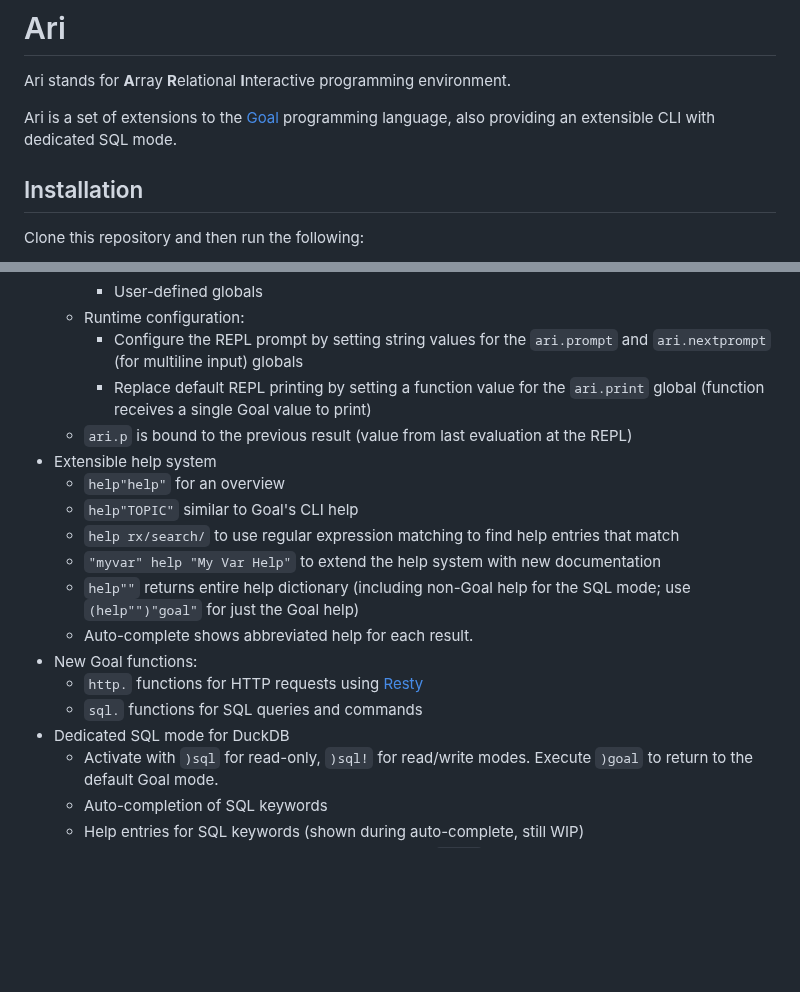
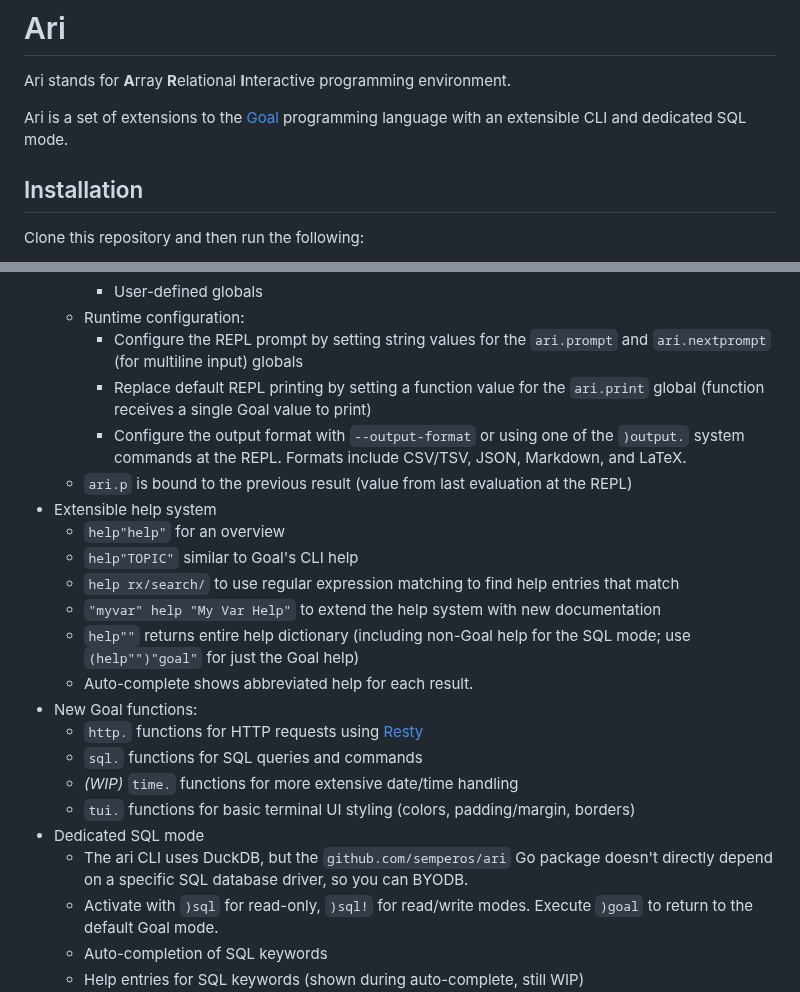
Before and after one commit to semperos/ari, a Markdown page: README.md, 2 parts joined by grey strips. GitHub-like rendering; blank space fills up the shorter version.

Commit message:
Update README with recent additions

```diff
--- a/README.md
+++ b/README.md
@@ -2,7 +2,7 @@
 
 Ari stands for **A**rray **R**elational **I**nteractive programming environment.
 
-Ari is a set of extensions to the [Goal] programming language, also providing an extensible CLI with dedicated SQL mode.
+Ari is a set of extensions to the [Goal] programming language with an extensible CLI and dedicated SQL mode.
 
 ## Installation
 
@@ -26,6 +26,7 @@ Then run `ari` for a REPL or `ari --help` to see CLI options.
   - Runtime configuration:
     - Configure the REPL prompt by setting string values for the `ari.prompt` and `ari.nextprompt` (for multiline input) globals
     - Replace default REPL printing by setting a function value for the `ari.print` global (function receives a single Goal value to print)
+    - Configure the output format with `--output-format` or using one of the `)output.` system commands at the REPL. Formats include CSV/TSV, JSON, Markdown, and LaTeX.
   - `ari.p` is bound to the previous result (value from last evaluation at the REPL)
 - Extensible help system
   - `help"help"` for an overview
@@ -37,7 +38,10 @@ Then run `ari` for a REPL or `ari --help` to see CLI options.
 - New Goal functions:
   - `http.` functions for HTTP requests using [Resty]
   - `sql.` functions for SQL queries and commands
-- Dedicated SQL mode for DuckDB
+  - _(WIP)_ `time.` functions for more extensive date/time handling
+  - `tui.` functions for basic terminal UI styling (colors, padding/margin, borders)
+- Dedicated SQL mode
+  - The ari CLI uses DuckDB, but the `github.com/semperos/ari` Go package doesn't directly depend on a specific SQL database driver, so you can BYODB.
   - Activate with `)sql` for read-only, `)sql!` for read/write modes. Execute `)goal` to return to the default Goal mode.
   - Auto-completion of SQL keywords
   - Help entries for SQL keywords (shown during auto-complete, still WIP)
```
